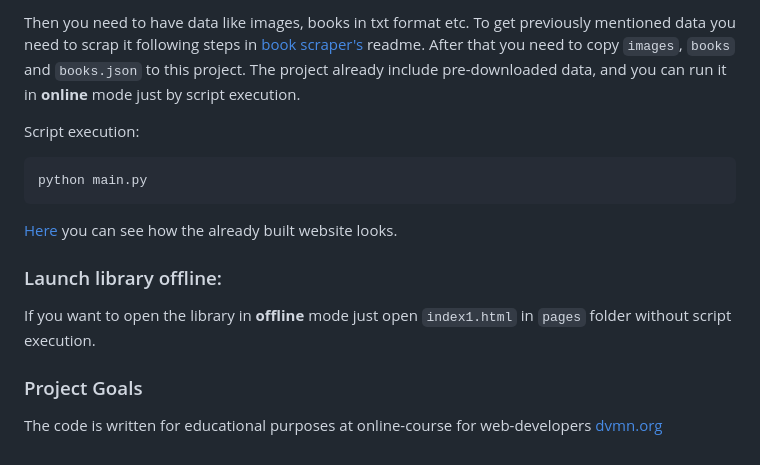
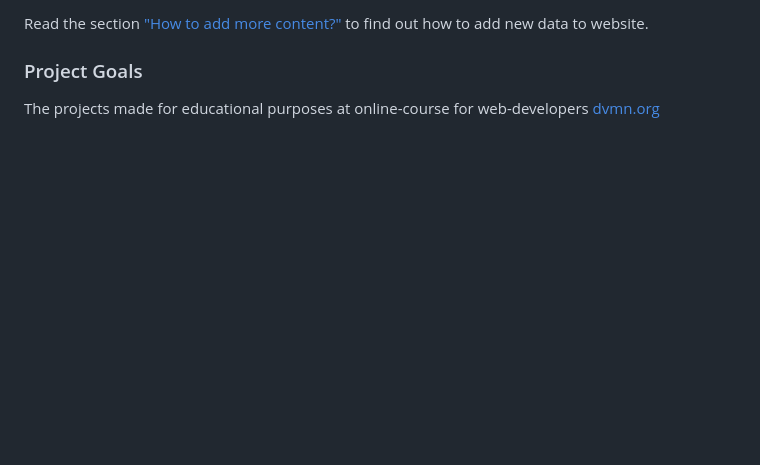
Before and after one commit to Ash2803/where-to-go, a Markdown page: README.md, the part around the change printed below. Drawn GitHub-style; blank space fills up the shorter version.

````diff
--- a/README.md
+++ b/README.md
@@ -16,19 +55,6 @@ pip install -r requirements.txt
 
-Then you need to have data like images, books in txt format etc. To get previously mentioned data
-you need to scrap it following steps in [book scraper's](https://github.com/Ash2803/book-parser) readme.
-After that you need to copy `images`, `books` and `books.json` to this project.
-The project already include pre-downloaded data, and you can run it in **online** mode just by script execution.
-
-Script execution:
-```
-python main.py
-```
-[Here](https://ash2803.github.io/online-library/pages/index1.html) you can see how the already
-built website looks.
-
-### Launch library offline:
-If you want to open the library in **offline** mode just open `index1.html` in `pages` folder without script execution.
+Read the section ["How to add more content?"](#how-to-add-more-content) to find out how to add new data to website.
 
 ### Project Goals
 
-The code is written for educational purposes at online-course for web-developers [dvmn.org](https://dvmn.org/)
+The projects made for educational purposes at online-course for web-developers [dvmn.org](https://dvmn.org/)
````
Also changed, not shown: other parts of README.md (+40 -1 lines), repo_images/gif.gif (added), repo_images/img.png (added), repo_images/img1.png (added), repo_images/img3.png (added), 2 other files.
